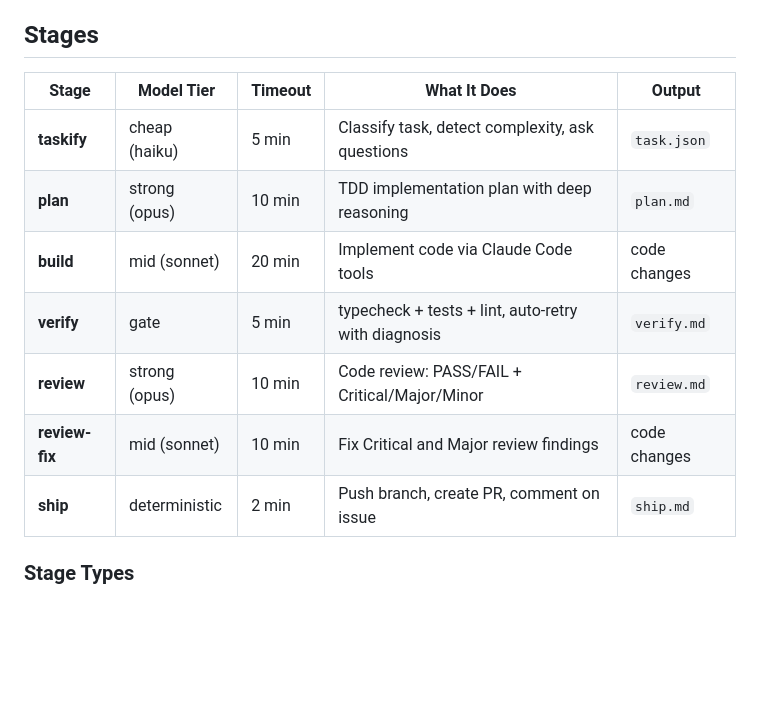
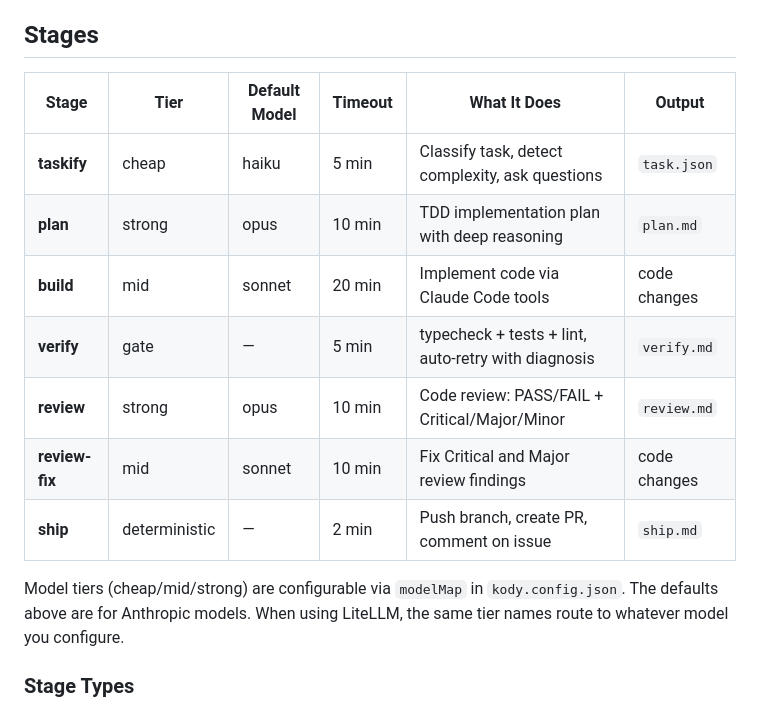
Before and after one commit to aharonyaircohen/Kody-Engine-Lite, a Markdown page: docs/PIPELINE.md, the part around the change. Drawn GitHub-style; blank space fills up the shorter version.

```diff
--- a/docs/PIPELINE.md
+++ b/docs/PIPELINE.md
@@ -4,15 +4,17 @@ Kody runs a 7-stage pipeline that transforms a GitHub issue into a tested, revie
 
 ## Stages
 
-| Stage | Model Tier | Timeout | What It Does | Output |
-|-------|-----------|---------|-------------|--------|
-| **taskify** | cheap (haiku) | 5 min | Classify task, detect complexity, ask questions | `task.json` |
-| **plan** | strong (opus) | 10 min | TDD implementation plan with deep reasoning | `plan.md` |
-| **build** | mid (sonnet) | 20 min | Implement code via Claude Code tools | code changes |
-| **verify** | gate | 5 min | typecheck + tests + lint, auto-retry with diagnosis | `verify.md` |
-| **review** | strong (opus) | 10 min | Code review: PASS/FAIL + Critical/Major/Minor | `review.md` |
-| **review-fix** | mid (sonnet) | 10 min | Fix Critical and Major review findings | code changes |
-| **ship** | deterministic | 2 min | Push branch, create PR, comment on issue | `ship.md` |
+| Stage | Tier | Default Model | Timeout | What It Does | Output |
+|-------|------|--------------|---------|-------------|--------|
+| **taskify** | cheap | haiku | 5 min | Classify task, detect complexity, ask questions | `task.json` |
+| **plan** | strong | opus | 10 min | TDD implementation plan with deep reasoning | `plan.md` |
+| **build** | mid | sonnet | 20 min | Implement code via Claude Code tools | code changes |
+| **verify** | gate | — | 5 min | typecheck + tests + lint, auto-retry with diagnosis | `verify.md` |
+| **review** | strong | opus | 10 min | Code review: PASS/FAIL + Critical/Major/Minor | `review.md` |
+| **review-fix** | mid | sonnet | 10 min | Fix Critical and Major review findings | code changes |
+| **ship** | deterministic | — | 2 min | Push branch, create PR, comment on issue | `ship.md` |
+
+Model tiers (cheap/mid/strong) are configurable via `modelMap` in `kody.config.json`. The defaults above are for Anthropic models. When using LiteLLM, the same tier names route to whatever model you configure.
 
 ### Stage Types
 
```
Also changed, not shown: README.md (+5 -5 lines).
